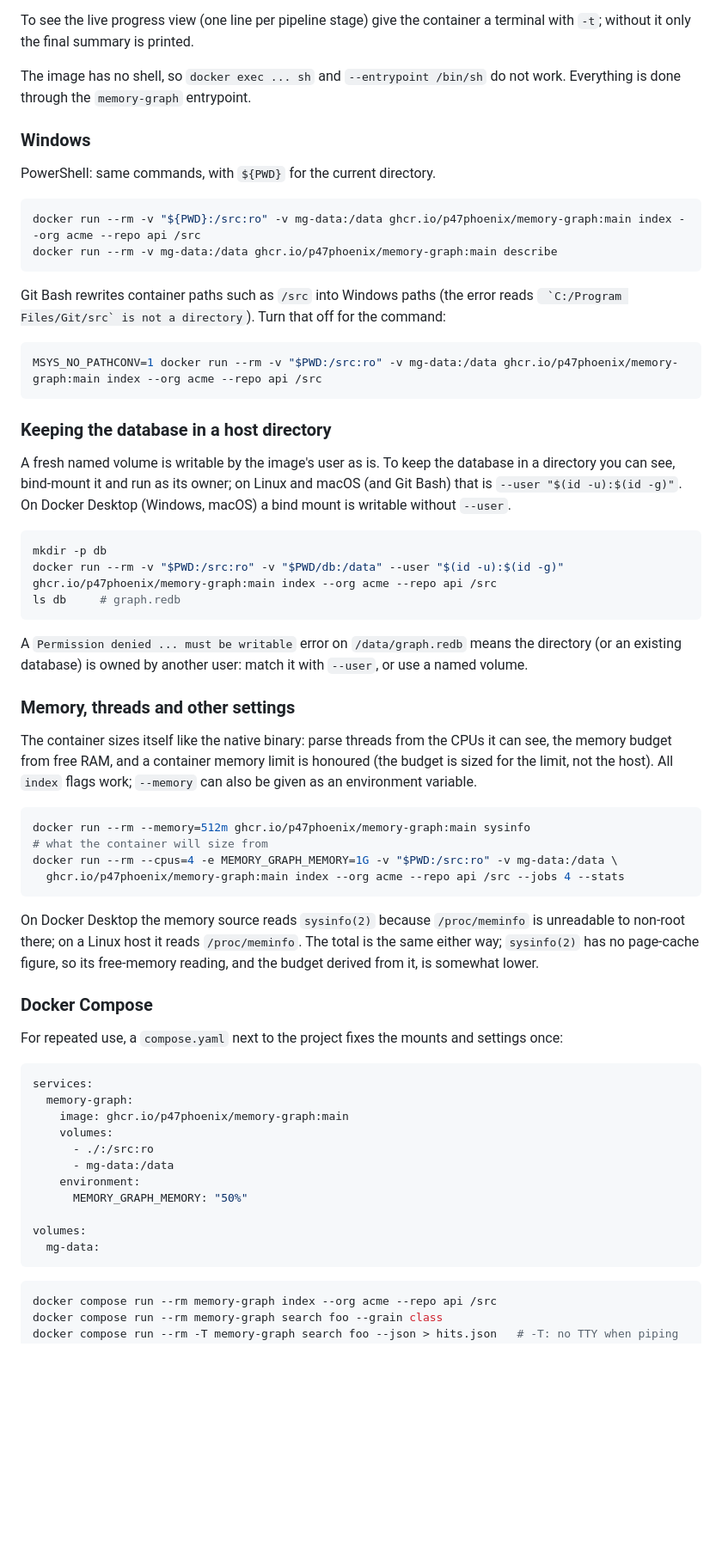
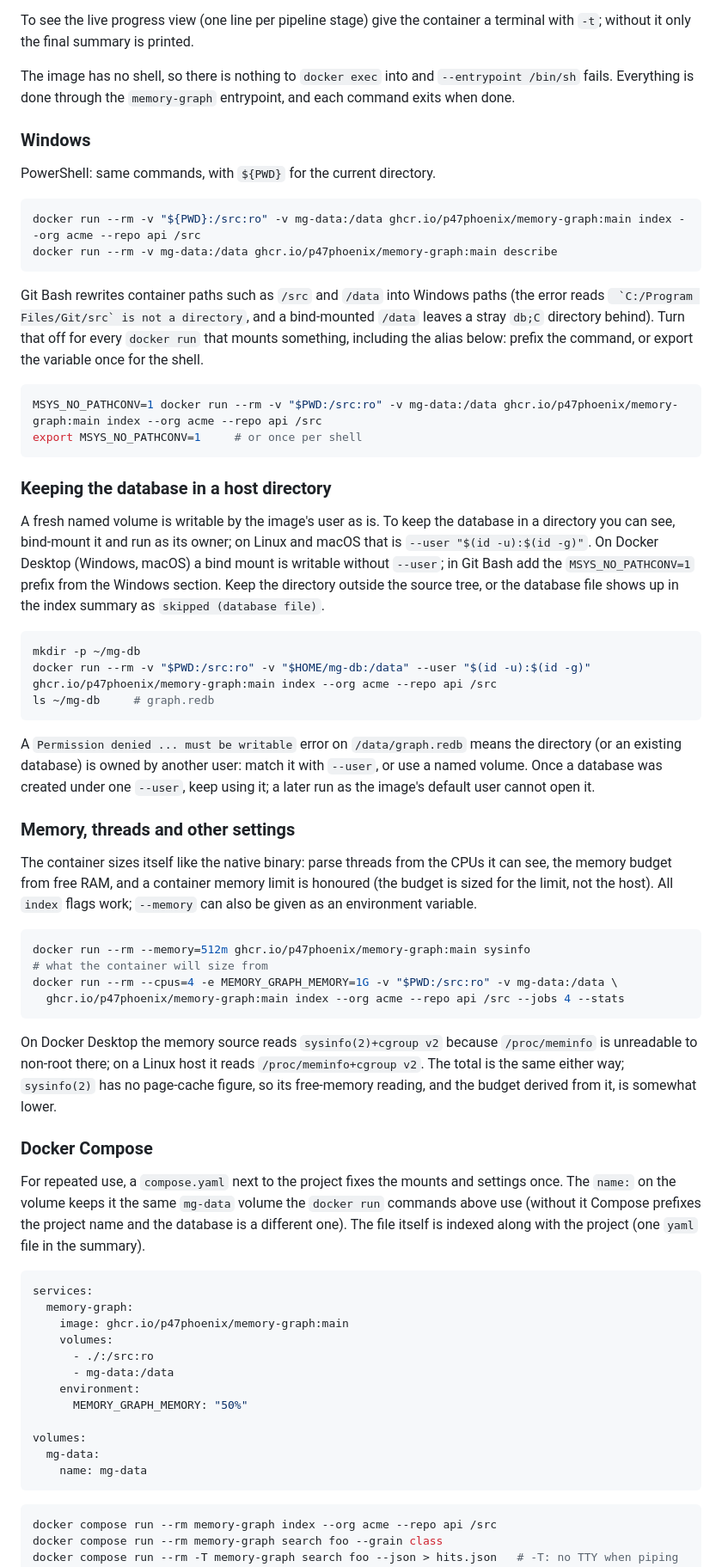
Before and after one commit to P47Phoenix/memory-graph, a Markdown page: README.md, the part around one of its changes. Shown at 86% size. GitHub-like rendering; blank space fills up the shorter version.

Commit message:
README Docker: QA review fixes (PR #102)
Git Bash needs MSYS_NO_PATHCONV=1 for every mount (host-directory block, alias); the host directory lives outside the source tree; the Compose volume is named so it is the same mg-data as docker run; cgroup source labels; exec wording.

Co-Authored-By: Claude Fable 5.1 <noreply@anthropic.com>

Claude-Session: https://claude.ai/code/session_01PyTQ3xhidN1fzLgX2VhBtv

````diff
--- a/README.md
+++ b/README.md
@@ -157,7 +157,7 @@ The `index` line prints the same summary as the native binary (`indexed acme/api
 
 To see the live progress view (one line per pipeline stage) give the container a terminal with `-t`; without it only the final summary is printed.
 
-The image has no shell, so `docker exec ... sh` and `--entrypoint /bin/sh` do not work. Everything is done through the `memory-graph` entrypoint.
+The image has no shell, so there is nothing to `docker exec` into and `--entrypoint /bin/sh` fails. Everything is done through the `memory-graph` entrypoint, and each command exits when done.
 
 ### Windows
 
@@ -168,23 +168,24 @@ docker run --rm -v "${PWD}:/src:ro" -v mg-data:/data ghcr.io/p47phoenix/memory-g
 docker run --rm -v mg-data:/data ghcr.io/p47phoenix/memory-graph:main describe
 ```
 
-Git Bash rewrites container paths such as `/src` into Windows paths (the error reads `` `C:/Program Files/Git/src` is not a directory``). Turn that off for the command:
+Git Bash rewrites container paths such as `/src` and `/data` into Windows paths (the error reads `` `C:/Program Files/Git/src` is not a directory``, and a bind-mounted `/data` leaves a stray `db;C` directory behind). Turn that off for every `docker run` that mounts something, including the alias below: prefix the command, or export the variable once for the shell.
 
 ```sh
 MSYS_NO_PATHCONV=1 docker run --rm -v "$PWD:/src:ro" -v mg-data:/data ghcr.io/p47phoenix/memory-graph:main index --org acme --repo api /src
+export MSYS_NO_PATHCONV=1     # or once per shell
 ```
 
 ### Keeping the database in a host directory
 
-A fresh named volume is writable by the image's user as is. To keep the database in a directory you can see, bind-mount it and run as its owner; on Linux and macOS (and Git Bash) that is `--user "$(id -u):$(id -g)"`. On Docker Desktop (Windows, macOS) a bind mount is writable without `--user`.
+A fresh named volume is writable by the image's user as is. To keep the database in a directory you can see, bind-mount it and run as its owner; on Linux and macOS that is `--user "$(id -u):$(id -g)"`. On Docker Desktop (Windows, macOS) a bind mount is writable without `--user`; in Git Bash add the `MSYS_NO_PATHCONV=1` prefix from the Windows section. Keep the directory outside the source tree, or the database file shows up in the index summary as `skipped (database file)`.
 
 ```sh
-mkdir -p db
-docker run --rm -v "$PWD:/src:ro" -v "$PWD/db:/data" --user "$(id -u):$(id -g)" ghcr.io/p47phoenix/memory-graph:main index --org acme --repo api /src
-ls db     # graph.redb
+mkdir -p ~/mg-db
+docker run --rm -v "$PWD:/src:ro" -v "$HOME/mg-db:/data" --user "$(id -u):$(id -g)" ghcr.io/p47phoenix/memory-graph:main index --org acme --repo api /src
+ls ~/mg-db     # graph.redb
 ```
 
-A `Permission denied ... must be writable` error on `/data/graph.redb` means the directory (or an existing database) is owned by another user: match it with `--user`, or use a named volume.
+A `Permission denied ... must be writable` error on `/data/graph.redb` means the directory (or an existing database) is owned by another user: match it with `--user`, or use a named volume. Once a database was created under one `--user`, keep using it; a later run as the image's default user cannot open it.
 
 ### Memory, threads and other settings
 
@@ -196,11 +197,11 @@ docker run --rm --cpus=4 -e MEMORY_GRAPH_MEMORY=1G -v "$PWD:/src:ro" -v mg-data:
   ghcr.io/p47phoenix/memory-graph:main index --org acme --repo api /src --jobs 4 --stats
 ```
 
-On Docker Desktop the memory source reads `sysinfo(2)` because `/proc/meminfo` is unreadable to non-root there; on a Linux host it reads `/proc/meminfo`. The total is the same either way; `sysinfo(2)` has no page-cache figure, so its free-memory reading, and the budget derived from it, is somewhat lower.
+On Docker Desktop the memory source reads `sysinfo(2)+cgroup v2` because `/proc/meminfo` is unreadable to non-root there; on a Linux host it reads `/proc/meminfo+cgroup v2`. The total is the same either way; `sysinfo(2)` has no page-cache figure, so its free-memory reading, and the budget derived from it, is somewhat lower.
 
 ### Docker Compose
 
-For repeated use, a `compose.yaml` next to the project fixes the mounts and settings once:
+For repeated use, a `compose.yaml` next to the project fixes the mounts and settings once. The `name:` on the volume keeps it the same `mg-data` volume the `docker run` commands above use (without it Compose prefixes the project name and the database is a different one). The file itself is indexed along with the project (one `yaml` file in the summary).
 
 ```yaml
 services:
@@ -214,6 +215,7 @@ services:
 
 volumes:
   mg-data:
+    name: mg-data
 ```
 
 ```sh
````
Also changed, not shown: other parts of README.md (+1 -1 lines).
